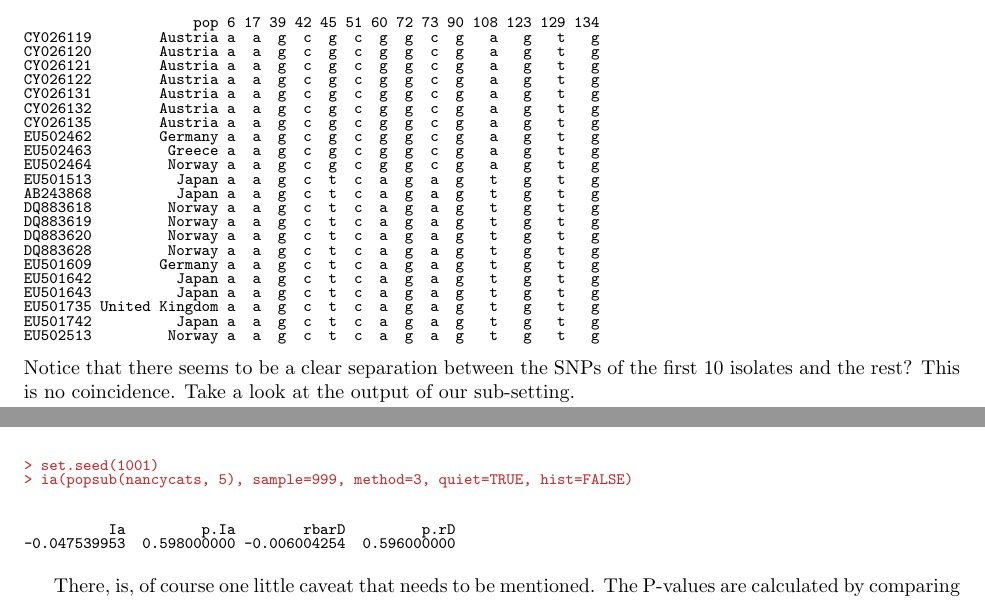
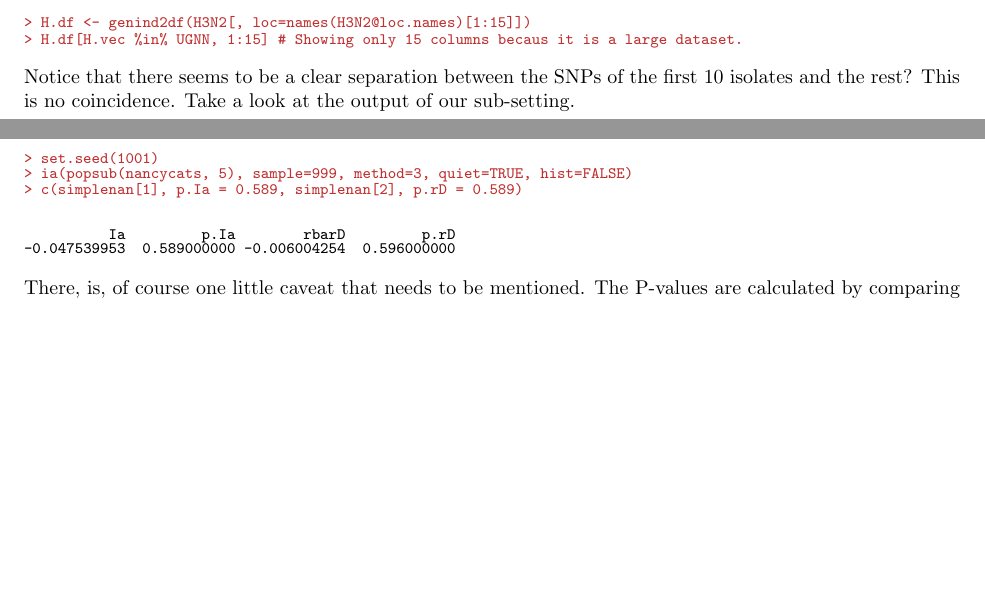
Before and after one commit to grunwaldlab/poppr, a LaTeX paper (vignettes/poppr_manual.tex): two parts of pages 37 and 40 of 60 before the commit and two parts of pages 37 and 39 of 60 after it, joined at a grey line, cut at the place of the change, the shorter picture padded with empty space. The pictures show the PDF file vignettes/poppr_manual.pdf that the author committed with the source.

Commit message:
Modified manual. Now loads much faster.

```diff
--- a/vignettes/poppr_manual.tex
+++ b/vignettes/poppr_manual.tex
@@ -2045,9 +2045,3 @@ So, we've gotten this far, yet we haven't actually seen what the genotypes look
 > H.df <- genind2df(H3N2)
 > H.df[H.vec %in% UGNN, 1:15] # Showing only 15 columns becaus it is a large dataset.
 \end{Sinput}
-\begin{Soutput}
-                    pop 6 17 39 42 45 51 60 72 73 90 108 123 129 134
-CY026119        Austria a  a  g  c  g  c  g  g  c  g   a   g   t   g
-CY026120        Austria a  a  g  c  g  c  g  g  c  g   a   g   t   g
-CY026121        Austria a  a  g  c  g  c  g  g  c  g   a   g   t   g
-CY026122        Austria a  a  g  c  g  c  g  g  c  g   a   g   t   g
@@ -2065,11 +2048,9 @@ DQ883620         Norway a  a  g  c  t  c  a  g  a  g   t   g   t   g
-DQ883628         Norway a  a  g  c  t  c  a  g  a  g   t   g   t   g
-EU501609        Germany a  a  g  c  t  c  a  g  a  g   t   g   t   g
-EU501642          Japan a  a  g  c  t  c  a  g  a  g   t   g   t   g
-EU501643          Japan a  a  g  c  t  c  a  g  a  g   t   g   t   g
-EU501735 United Kingdom a  a  g  c  t  c  a  g  a  g   t   g   t   g
-EU501742          Japan a  a  g  c  t  c  a  g  a  g   t   g   t   g
-EU502513         Norway a  a  g  c  t  c  a  g  a  g   t   g   t   g
-\end{Soutput}
+\end{Schunk}
+\begin{Schunk}
+\begin{Sinput}
+> H.df <- genind2df(H3N2[, loc=names(H3N2@loc.names)[1:15]])
+> H.df[H.vec %in% UGNN, 1:15] # Showing only 15 columns becaus it is a large dataset.
+\end{Sinput}
 \end{Schunk}
 Notice that there seems to be a clear separation between the SNPs of the first 10 isolates and the rest? This is no coincidence. Take a look at the output of our sub-setting.
 \begin{Schunk}
@@ -2228,13 +2211,15 @@ Note that both of the P-values are exactly the same. This is what you would obta
 \begin{Sinput}
 > set.seed(1001)
 > ia(popsub(nancycats, 5), sample=999, method=3, quiet=TRUE, hist=FALSE)
-\end{Sinput}
+> c(simplenan[1], p.Ia = 0.589, simplenan[2], p.rD = 0.589)
+\end{Sinput}
+\end{Schunk}
+\begin{Schunk}
 \begin{Soutput}
           Ia         p.Ia        rbarD         p.rD
--0.047539953  0.598000000 -0.006004254  0.596000000
-\end{Soutput}
-\end{Schunk}
-
+-0.047539953  0.589000000 -0.006004254  0.596000000
+\end{Soutput}
+\end{Schunk}
 There, is, of course one little caveat that needs to be mentioned. The P-values are calculated by comparing how many permuted values are greater than or equal to the observed value. This includes the observed value (which is why setting the randomizations to 999 will give you a round P-value) which means that the lowest P-value you will ever have is $1/(n+1)$ where $n$ is the number of permutations you select. Take for example this population of a clonal root rot pathogen, \textit{Aphanomyces euteiches}:
 \begin{Schunk}
 \begin{Sinput}
```
Also changed, not shown: vignettes/poppr_manual.pdf, vignettes/poppr_manual.tex (30 more changed lines), 4 other files.
